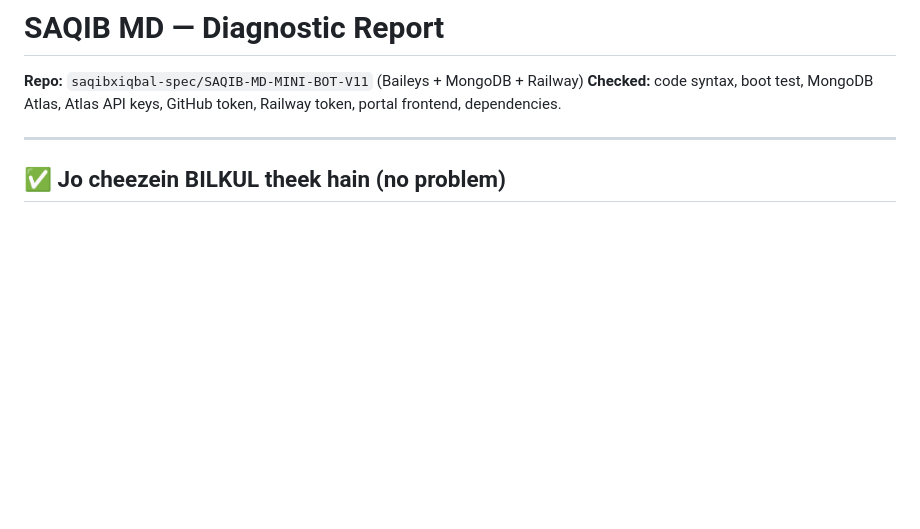
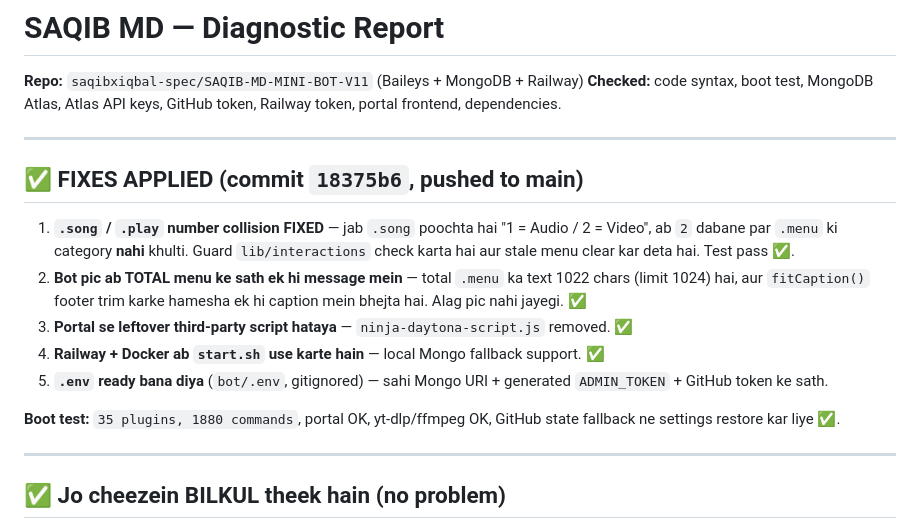
Before and after one commit to saqibxiqbal-spec/SAQIB-MD-MINI-BOT-V11, a Markdown page: DIAGNOSTIC_REPORT.md, the part around the change. Drawn GitHub-style; blank space fills up the shorter version.

Commit message:
docs: add applied-fixes summary to diagnostic report

```diff
--- a/DIAGNOSTIC_REPORT.md
+++ b/DIAGNOSTIC_REPORT.md
@@ -1,6 +1,17 @@
 # SAQIB MD — Diagnostic Report
 **Repo:** `saqibxiqbal-spec/SAQIB-MD-MINI-BOT-V11` (Baileys + MongoDB + Railway)
 **Checked:** code syntax, boot test, MongoDB Atlas, Atlas API keys, GitHub token, Railway token, portal frontend, dependencies.
+
+---
+
+## ✅ FIXES APPLIED (commit `18375b6`, pushed to main)
+1. **`.song` / `.play` number collision FIXED** — jab `.song` poochta hai "1 = Audio / 2 = Video", ab `2` dabane par `.menu` ki category **nahi** khulti. Guard `lib/interactions` check karta hai aur stale menu clear kar deta hai. Test pass ✅.
+2. **Bot pic ab TOTAL menu ke sath ek hi message mein** — total `.menu` ka text 1022 chars (limit 1024) hai, aur `fitCaption()` footer trim karke hamesha ek hi caption mein bhejta hai. Alag pic nahi jayegi. ✅
+3. **Portal se leftover third-party script hataya** — `ninja-daytona-script.js` removed. ✅
+4. **Railway + Docker ab `start.sh` use karte hain** — local Mongo fallback support. ✅
+5. **`.env` ready bana diya** (`bot/.env`, gitignored) — sahi Mongo URI + generated `ADMIN_TOKEN` + GitHub token ke sath.
+
+**Boot test:** `35 plugins, 1880 commands`, portal OK, yt-dlp/ffmpeg OK, GitHub state fallback ne settings restore kar liye ✅.
 
 ---
 
```
